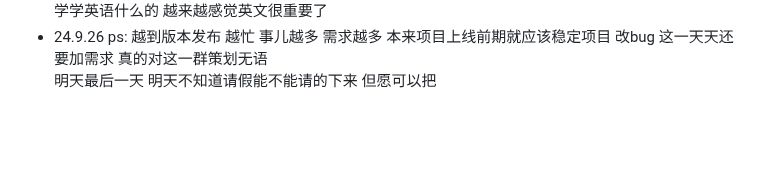
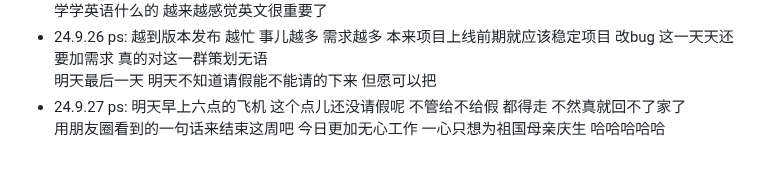
Before and after one commit to plutodemon/learn-tree, a Markdown page: daily/daily.md, the part around the change. Drawn GitHub-style; blank space fills up the shorter version.

```diff
--- a/daily/daily.md
+++ b/daily/daily.md
@@ -102,3 +102,6 @@
 - 24.9.26
   ps: 越到版本发布 越忙 事儿越多 需求越多 本来项目上线前期就应该稳定项目 改bug 这一天天还要加需求 真的对这一群策划无语
   明天最后一天 明天不知道请假能不能请的下来 但愿可以把
+- 24.9.27
+  ps: 明天早上六点的飞机 这个点儿还没请假呢 不管给不给假 都得走 不然真就回不了家了
+  用朋友圈看到的一句话来结束这周吧 今日更加无心工作 一心只想为祖国母亲庆生 哈哈哈哈哈
```
